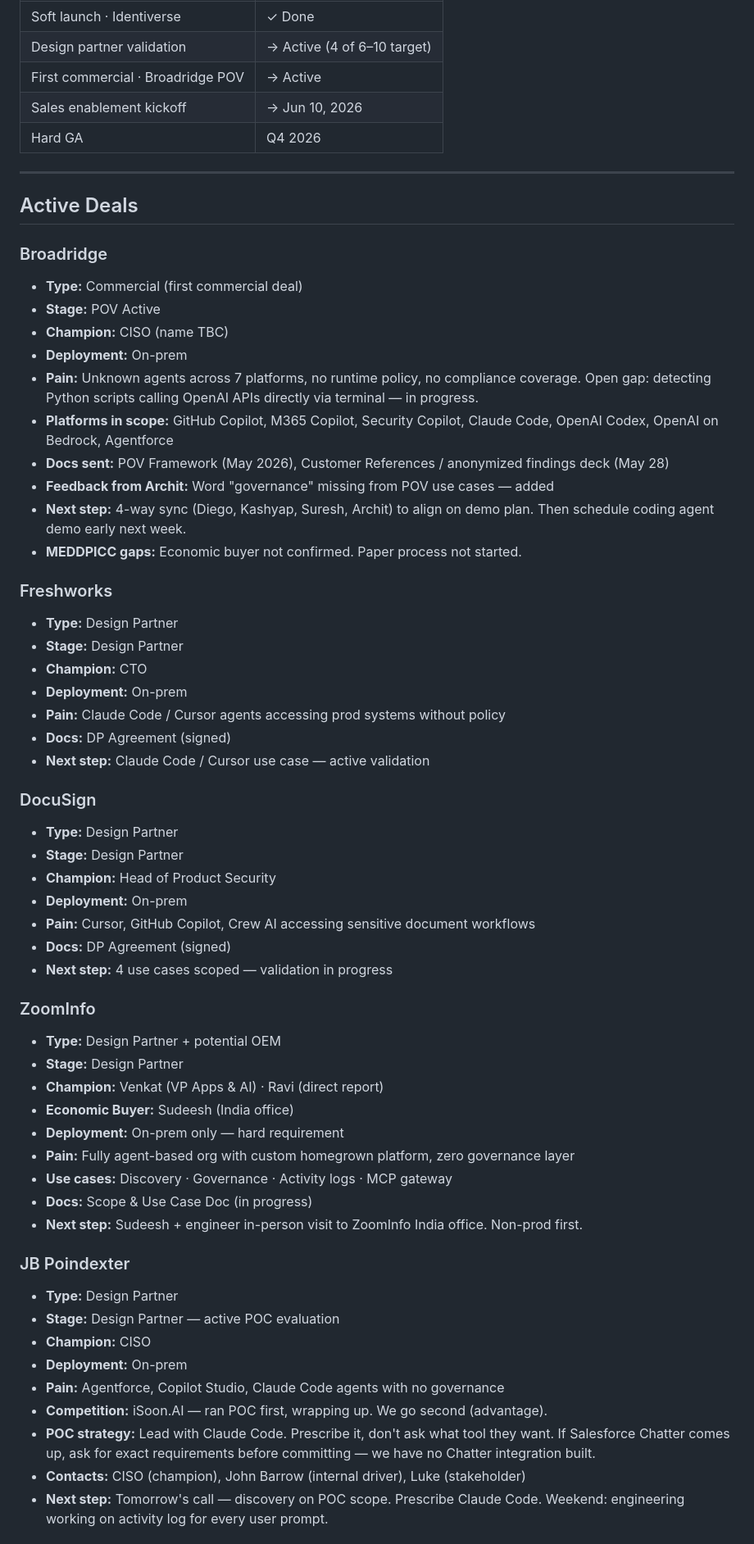
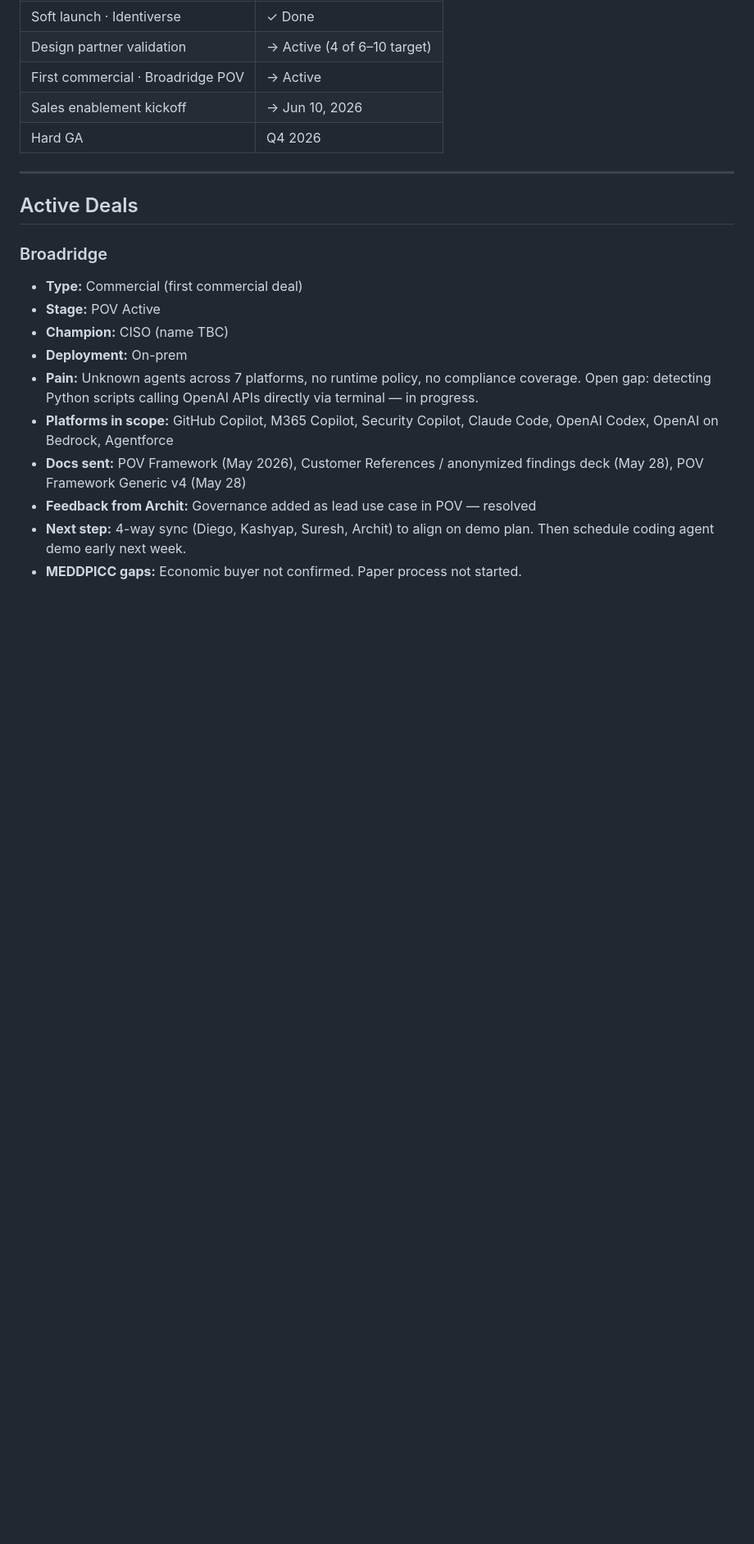
Before and after one commit to dm851/eos-gtm, a Markdown page: STATE.md, the part around one of its changes. Shown at 82% size. GitHub-like rendering; blank space fills up the shorter version.

```diff
--- a/STATE.md
+++ b/STATE.md
@@ -26,48 +26,7 @@ Drop this file into any new chat alongside AGENT.md to restore full context inst
 - **Deployment:** On-prem
 - **Pain:** Unknown agents across 7 platforms, no runtime policy, no compliance coverage. Open gap: detecting Python scripts calling OpenAI APIs directly via terminal — in progress.
 - **Platforms in scope:** GitHub Copilot, M365 Copilot, Security Copilot, Claude Code, OpenAI Codex, OpenAI on Bedrock, Agentforce
-- **Docs sent:** POV Framework (May 2026), Customer References / anonymized findings deck (May 28)
-- **Feedback from Archit:** Word "governance" missing from POV use cases — added
+- **Docs sent:** POV Framework (May 2026), Customer References / anonymized findings deck (May 28), POV Framework Generic v4 (May 28)
+- **Feedback from Archit:** Governance added as lead use case in POV — resolved
 - **Next step:** 4-way sync (Diego, Kashyap, Suresh, Archit) to align on demo plan. Then schedule coding agent demo early next week.
 - **MEDDPICC gaps:** Economic buyer not confirmed. Paper process not started.
-
-### Freshworks
-- **Type:** Design Partner
-- **Stage:** Design Partner
-- **Champion:** CTO
-- **Deployment:** On-prem
-- **Pain:** Claude Code / Cursor agents accessing prod systems without policy
-- **Docs:** DP Agreement (signed)
-- **Next step:** Claude Code / Cursor use case — active validation
-
-### DocuSign
-- **Type:** Design Partner
-- **Stage:** Design Partner
-- **Champion:** Head of Product Security
-- **Deployment:** On-prem
-- **Pain:** Cursor, GitHub Copilot, Crew AI accessing sensitive document workflows
-- **Docs:** DP Agreement (signed)
-- **Next step:** 4 use cases scoped — validation in progress
-
-### ZoomInfo
-- **Type:** Design Partner + potential OEM
-- **Stage:** Design Partner
-- **Champion:** Venkat (VP Apps & AI) · Ravi (direct report)
-- **Economic Buyer:** Sudeesh (India office)
-- **Deployment:** On-prem only — hard requirement
-- **Pain:** Fully agent-based org with custom homegrown platform, zero governance layer
-- **Use cases:** Discovery · Governance · Activity logs · MCP gateway
-- **Docs:** Scope & Use Case Doc (in progress)
-- **Next step:** Sudeesh + engineer in-person visit to ZoomInfo India office. Non-prod first.
-
-### JB Poindexter
-- **Type:** Design Partner
-- **Stage:** Design Partner — active POC evaluation
-- **Champion:** CISO
-- **Deployment:** On-prem
-- **Pain:** Agentforce, Copilot Studio, Claude Code agents with no governance
-- **Competition:** iSoon.AI — ran POC first, wrapping up. We go second (advantage).
-- **POC strategy:** Lead with Claude Code. Prescribe it, don't ask what tool they want. If Salesforce Chatter comes up, ask for exact requirements before committing — we have no Chatter integration built.
-- **Contacts:** CISO (champion), John Barrow (internal driver), Luke (stakeholder)
-- **Next step:** Tomorrow's call — discovery on POC scope. Prescribe Claude Code. Weekend: engineering working on activity log for every user prompt.
-
```
Also changed, not shown: other parts of STATE.md (+63 -177 lines).
